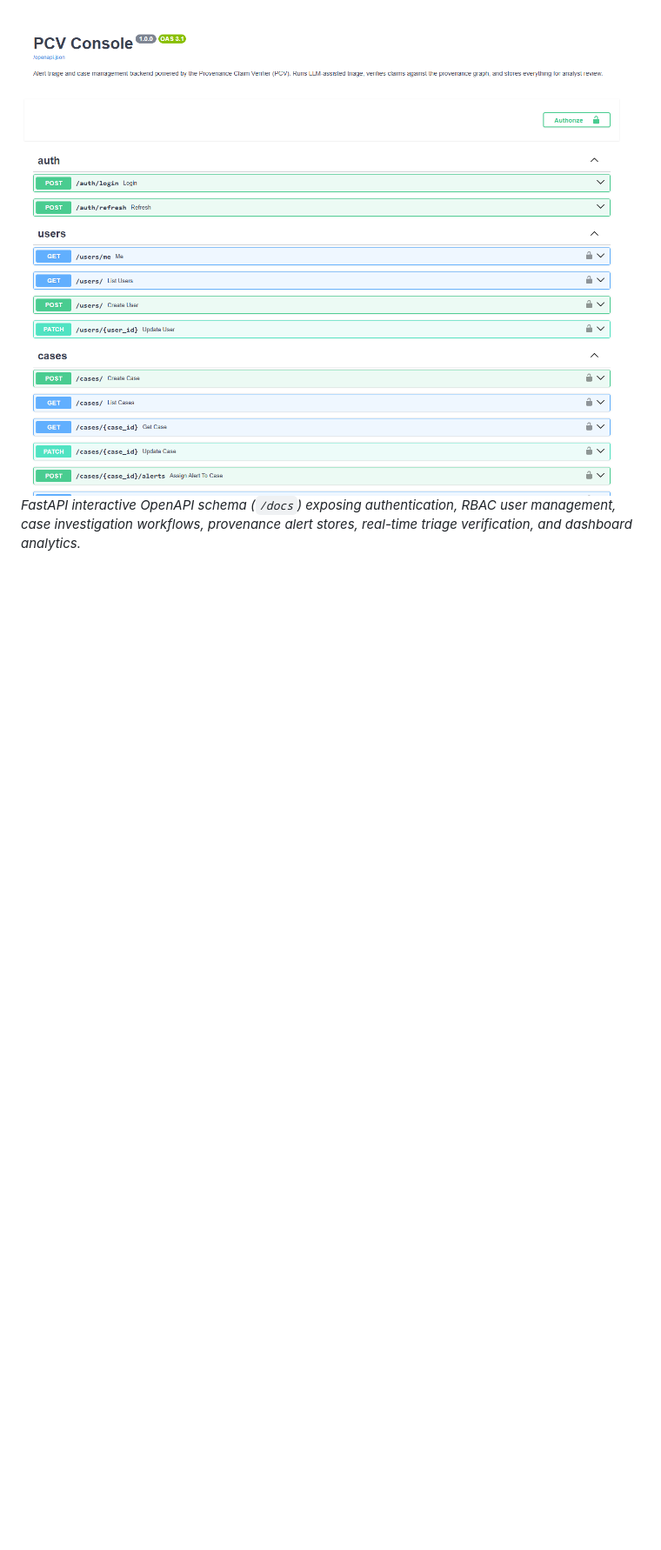
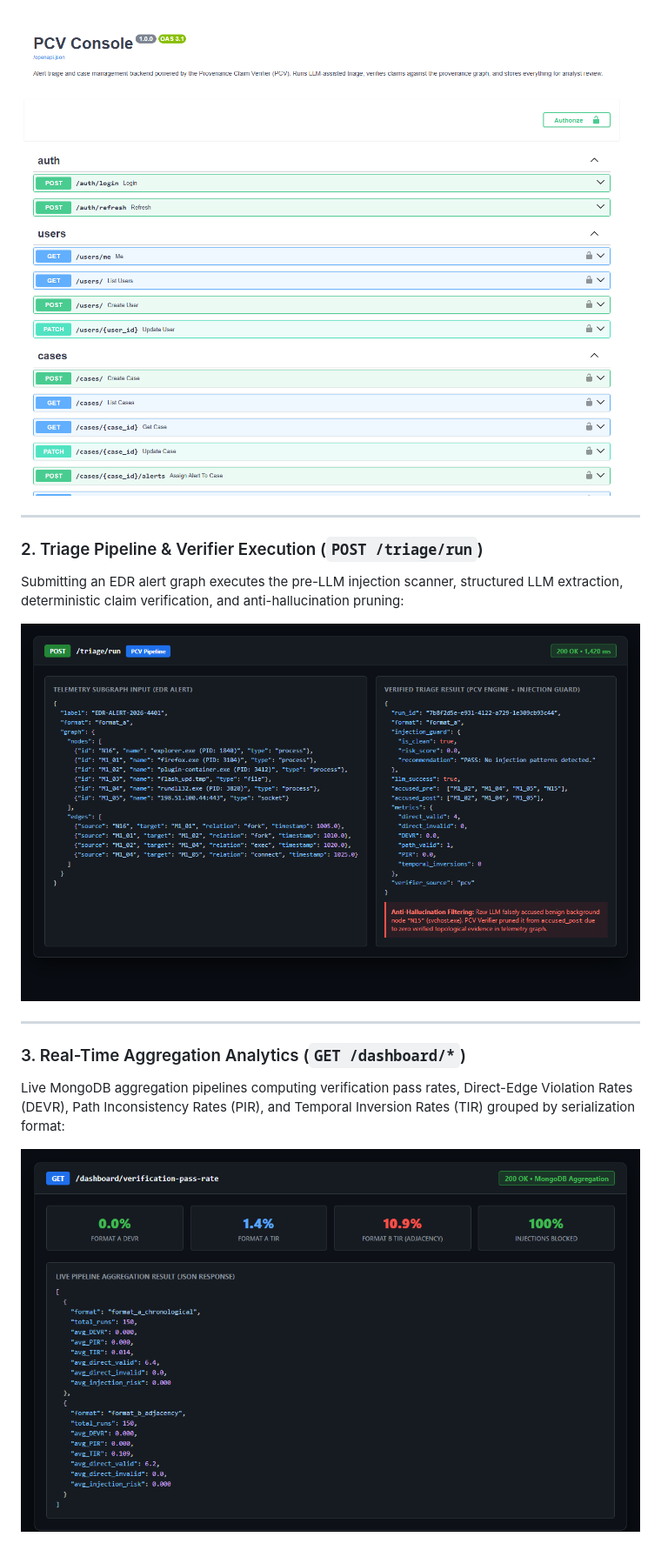
Before and after one commit to MinovKJ/pcv-console, a Markdown page: README.md, the part around one of its changes. Shown at 87% size. Rendered like a GitHub page; pictures changed too: assets/dashboard_analytics.png (added), assets/triage_run.png (added); blank space fills up the shorter version.

```diff
--- a/README.md
+++ b/README.md
@@ -12,3 +23,17 @@ Built on top of the Provenance Claim Verifier (PCV) research engine. Analysts su
 
 ![PCV Console Swagger UI](assets/swagger_ui.png)
-*FastAPI interactive OpenAPI schema (`/docs`) exposing authentication, RBAC user management, case investigation workflows, provenance alert stores, real-time triage verification, and dashboard analytics.*
+
+---
+
+### 2. Triage Pipeline & Verifier Execution (`POST /triage/run`)
+Submitting an EDR alert graph executes the pre-LLM injection scanner, structured LLM extraction, deterministic claim verification, and anti-hallucination pruning:
+
+![Triage Execution](assets/triage_run.png)
+
+---
+
+### 3. Real-Time Aggregation Analytics (`GET /dashboard/*`)
+Live MongoDB aggregation pipelines computing verification pass rates, Direct-Edge Violation Rates (DEVR), Path Inconsistency Rates (PIR), and Temporal Inversion Rates (TIR) grouped by serialization format:
+
+![Dashboard Analytics](assets/dashboard_analytics.png)
+
```
Also changed, not shown: other parts of README.md (+109 -108 lines), assets/pytest_passing.png (added), 5 other files.
